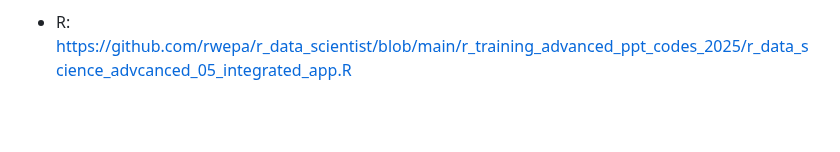
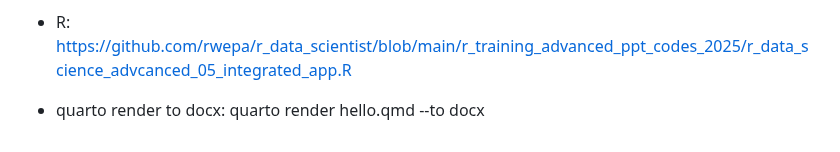
Before and after one commit to rwepa/r_data_scientist, a Markdown page: r_training_advanced_ppt_codes_2025/README.md, the part around the change. Drawn GitHub-style; blank space fills up the shorter version.

```diff
--- a/r_training_advanced_ppt_codes_2025/README.md
+++ b/r_training_advanced_ppt_codes_2025/README.md
@@ -203,3 +203,4 @@
       + openxlsx  # Excel 匯入/編輯/匯出
 
    + R: https://github.com/rwepa/r_data_scientist/blob/main/r_training_advanced_ppt_codes_2025/r_data_science_advcanced_05_integrated_app.R
+   + quarto render to docx: quarto render hello.qmd --to docx
```
